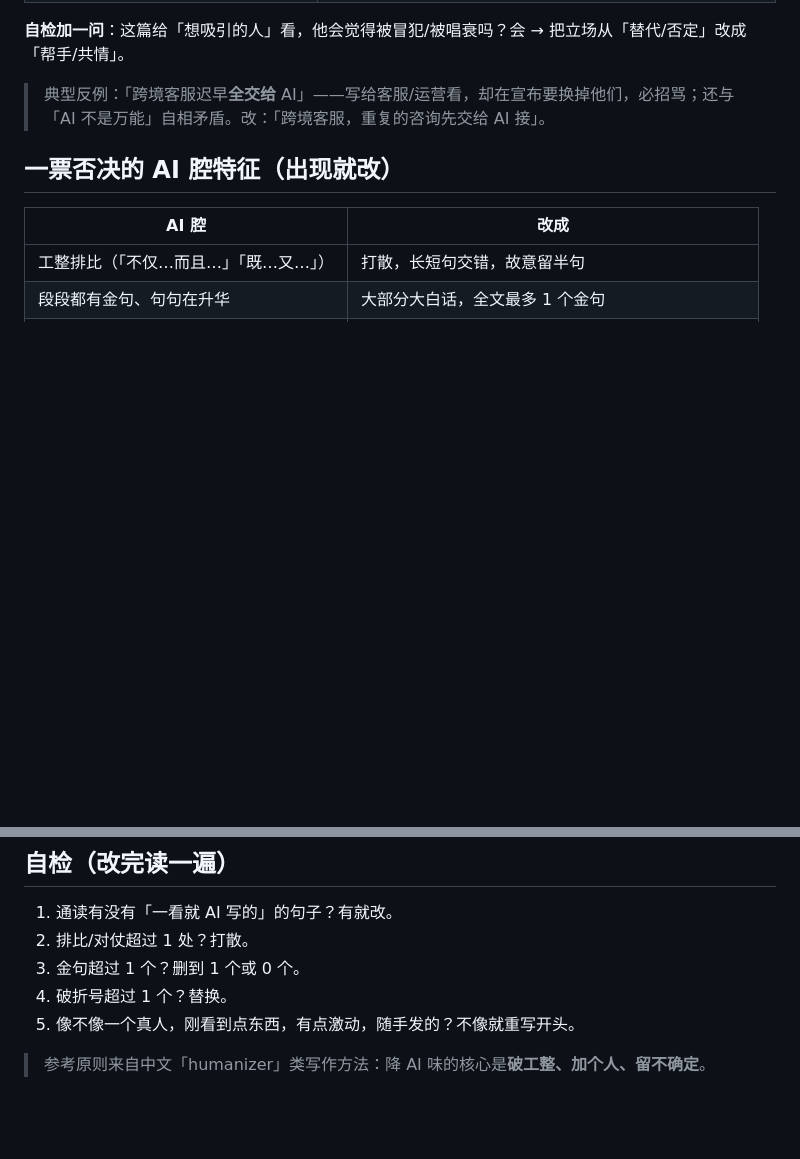
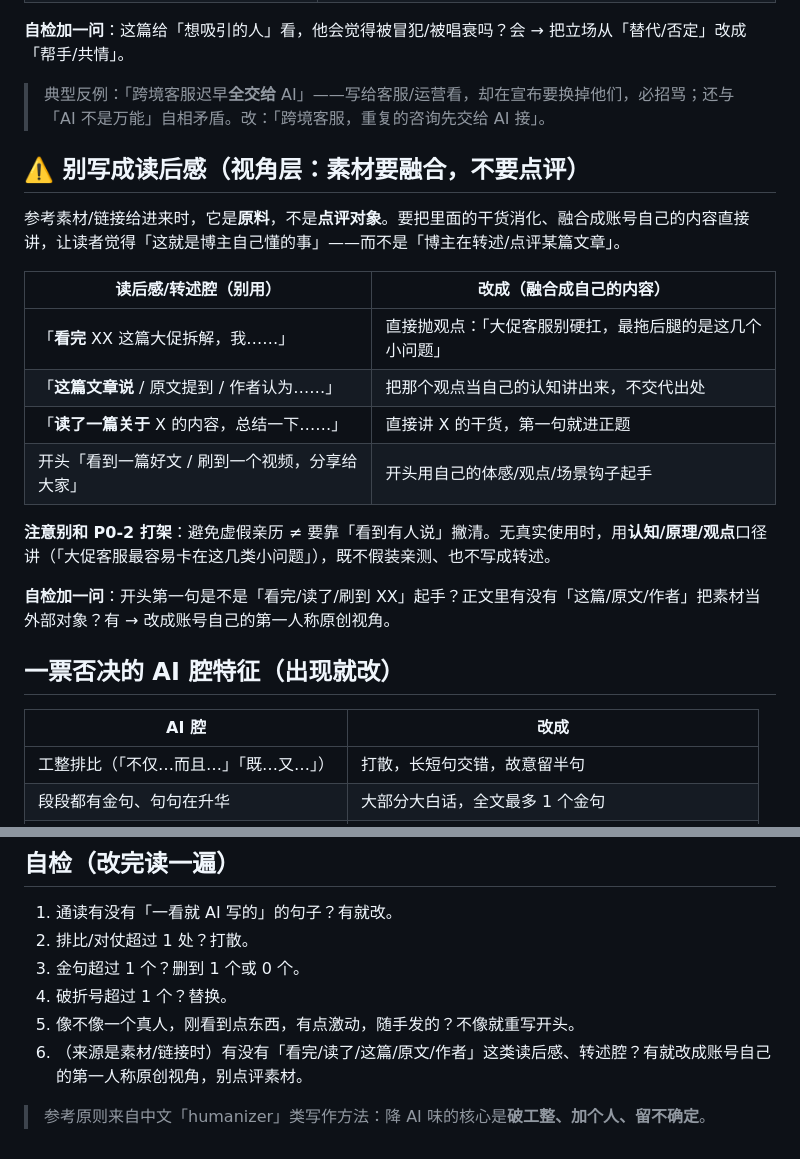
Before and after one commit to sammyteng/xhs-saas-content, a Markdown page: styles/writing-deai.md, 2 parts joined by grey strips. GitHub-like rendering; blank space fills up the shorter version.

Commit message:
fix: 素材融合成自己的内容，禁止读后感/第三视角点评腔
477 反馈：给的素材被写成「看完 XX 这篇拆解，我…」的读后感/第三方点评，
而非融合成账号自己的原创内容。根因是旧版「转述他人观点用『看到有人说』」
的 P0-2 防虚假体验口径，副作用是把素材当外部对象点评。

- STEP 0b 模式1：素材=原料不是点评对象，完全消化融合成自己内容直接讲；
  禁「看完这篇/这篇文章说/作者认为」；防虚假体验改用认知/原理/观点口径。
- STEP 1：新增「素材融合·第一人称原创」铁律，开头别用「看完 XX」起手。
- writing-deai.md：新增「别写成读后感」视角层小节 + 对照表 + 文末自检第 6 条。

Co-Authored-By: Claude Opus 4.8 <noreply@anthropic.com>

```diff
--- a/styles/writing-deai.md
+++ b/styles/writing-deai.md
@@ -17,6 +17,21 @@
 **自检加一问**：这篇给「想吸引的人」看，他会觉得被冒犯/被唱衰吗？会 → 把立场从「替代/否定」改成「帮手/共情」。
 
 > 典型反例：「跨境客服迟早**全交给** AI」——写给客服/运营看，却在宣布要换掉他们，必招骂；还与「AI 不是万能」自相矛盾。改：「跨境客服，重复的咨询先交给 AI 接」。
+
+## ⚠️ 别写成读后感（视角层：素材要融合，不要点评）
+
+参考素材/链接给进来时，它是**原料**，不是**点评对象**。要把里面的干货消化、融合成账号自己的内容直接讲，让读者觉得「这就是博主自己懂的事」——而不是「博主在转述/点评某篇文章」。
+
+| 读后感/转述腔（别用） | 改成（融合成自己的内容） |
+|---|---|
+| 「**看完** XX 这篇大促拆解，我……」 | 直接抛观点：「大促客服别硬扛，最拖后腿的是这几个小问题」 |
+| 「**这篇文章说** / 原文提到 / 作者认为……」 | 把那个观点当自己的认知讲出来，不交代出处 |
+| 「**读了一篇关于** X 的内容，总结一下……」 | 直接讲 X 的干货，第一句就进正题 |
+| 开头「看到一篇好文 / 刷到一个视频，分享给大家」 | 开头用自己的体感/观点/场景钩子起手 |
+
+**注意别和 P0-2 打架**：避免虚假亲历 ≠ 要靠「看到有人说」撇清。无真实使用时，用**认知/原理/观点**口径讲（「大促客服最容易卡在这几类小问题」），既不假装亲测、也不写成转述。
+
+**自检加一问**：开头第一句是不是「看完/读了/刷到 XX」起手？正文里有没有「这篇/原文/作者」把素材当外部对象？有 → 改成账号自己的第一人称原创视角。
 
 ## 一票否决的 AI 腔特征（出现就改）
 
@@ -46,5 +61,6 @@
 3. 金句超过 1 个？删到 1 个或 0 个。
 4. 破折号超过 1 个？替换。
 5. 像不像一个真人，刚看到点东西，有点激动，随手发的？不像就重写开头。
+6. （来源是素材/链接时）有没有「看完/读了/这篇/原文/作者」这类读后感、转述腔？有就改成账号自己的第一人称原创视角，别点评素材。
 
 > 参考原则来自中文「humanizer」类写作方法：降 AI 味的核心是**破工整、加个人、留不确定**。
```
Also changed, not shown: SKILL.md (+2 -1 lines).
